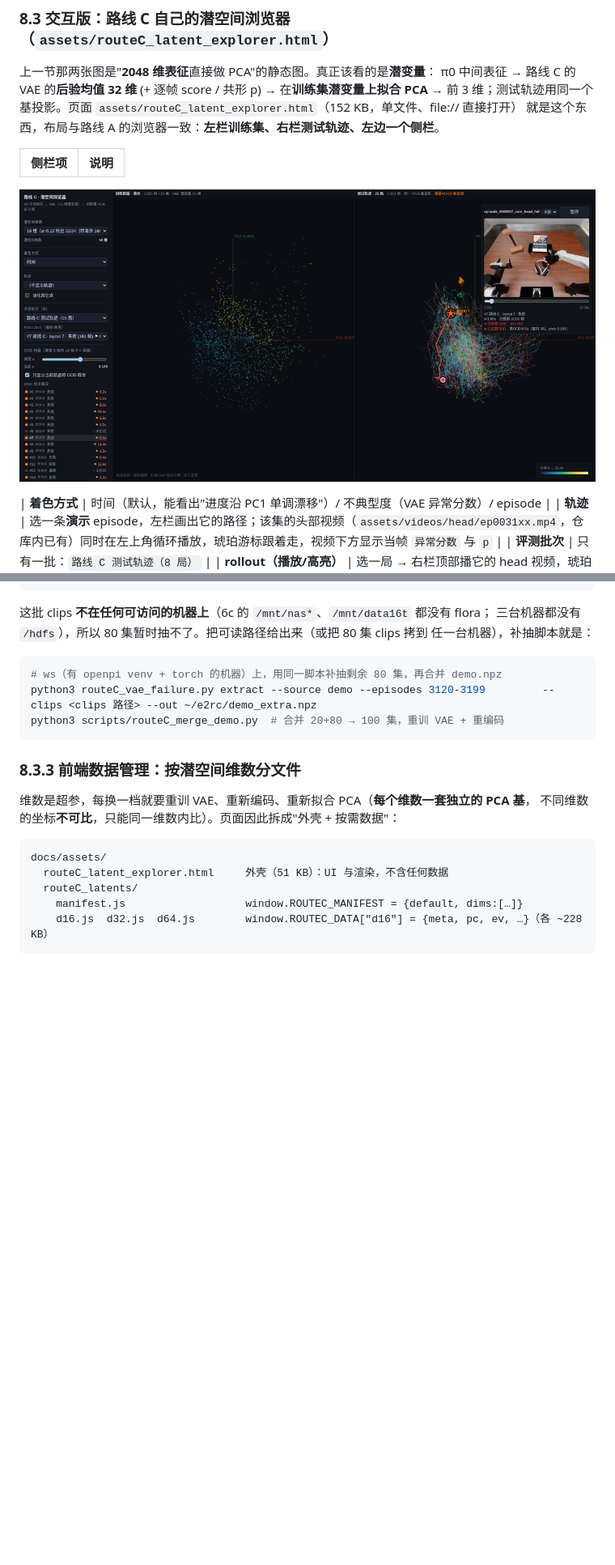
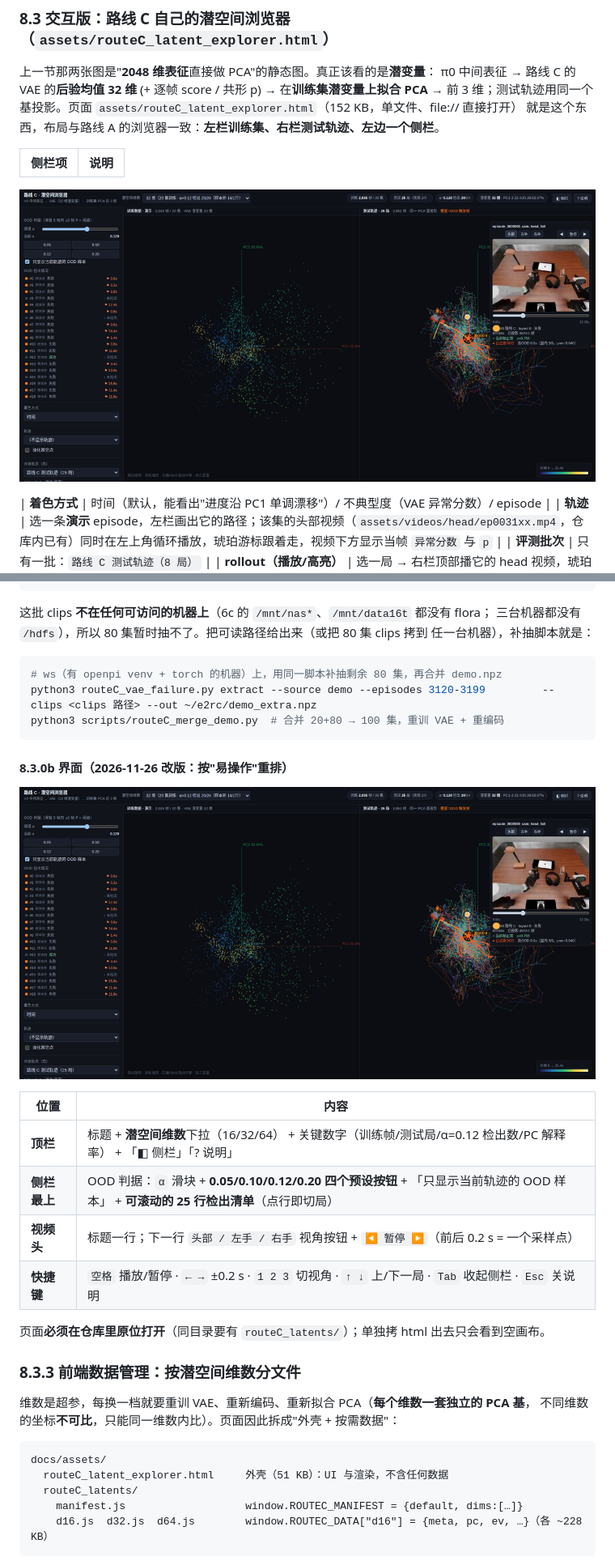
Before and after one commit to StvLi/policy_router_research, a Markdown page: docs/ROUTE_C_PILOT_REPORT.md, 2 parts joined by grey strips. Shown at 81% size. Drawn GitHub-style; pictures changed too: docs/assets/routeC_latent_explorer_preview.png; blank space fills up the shorter version.

````diff
--- a/docs/ROUTE_C_PILOT_REPORT.md
+++ b/docs/ROUTE_C_PILOT_REPORT.md
@@ -496,6 +496,19 @@ python3 routeC_vae_failure.py extract --source demo --episodes 3120-3199
 python3 scripts/routeC_merge_demo.py  # 合并 20+80 → 100 集，重训 VAE + 重编码
 ```
 
+#### 8.3.0b 界面（2026-11-26 改版：按"易操作"重排）
+
+![路线 C 页面](assets/routeC_latent_explorer_preview.png)
+
+| 位置 | 内容 |
+|---|---|
+| **顶栏** | 标题 + **潜空间维数**下拉（16/32/64） + 关键数字（训练帧/测试局/α=0.12 检出数/PC 解释率） + 「◧ 侧栏」「? 说明」 |
+| **侧栏最上** | OOD 判据：`α` 滑块 + **0.05/0.10/0.12/0.20 四个预设按钮** + 「只显示当前轨迹的 OOD 样本」 + **可滚动的 25 行检出清单**（点行即切局） |
+| **视频头** | 标题一行；下一行 `头部 / 左手 / 右手` 视角按钮 + `◀ 暂停 ▶`（前后 0.2 s = 一个采样点） |
+| **快捷键** | `空格` 播放/暂停 · `← →` ±0.2 s · `1 2 3` 切视角 · `↑ ↓` 上/下一局 · `Tab` 收起侧栏 · `Esc` 关说明 |
+
+页面**必须在仓库里原位打开**（同目录要有 `routeC_latents/`）；单独拷 html 出去只会看到空画布。
+
 ### 8.3.3 前端数据管理：按潜空间维数分文件
 
 维数是超参，每换一档就要重训 VAE、重新编码、重新拟合 PCA（**每个维数一套独立的 PCA 基**，
````
Also changed, not shown: 3 other files.
